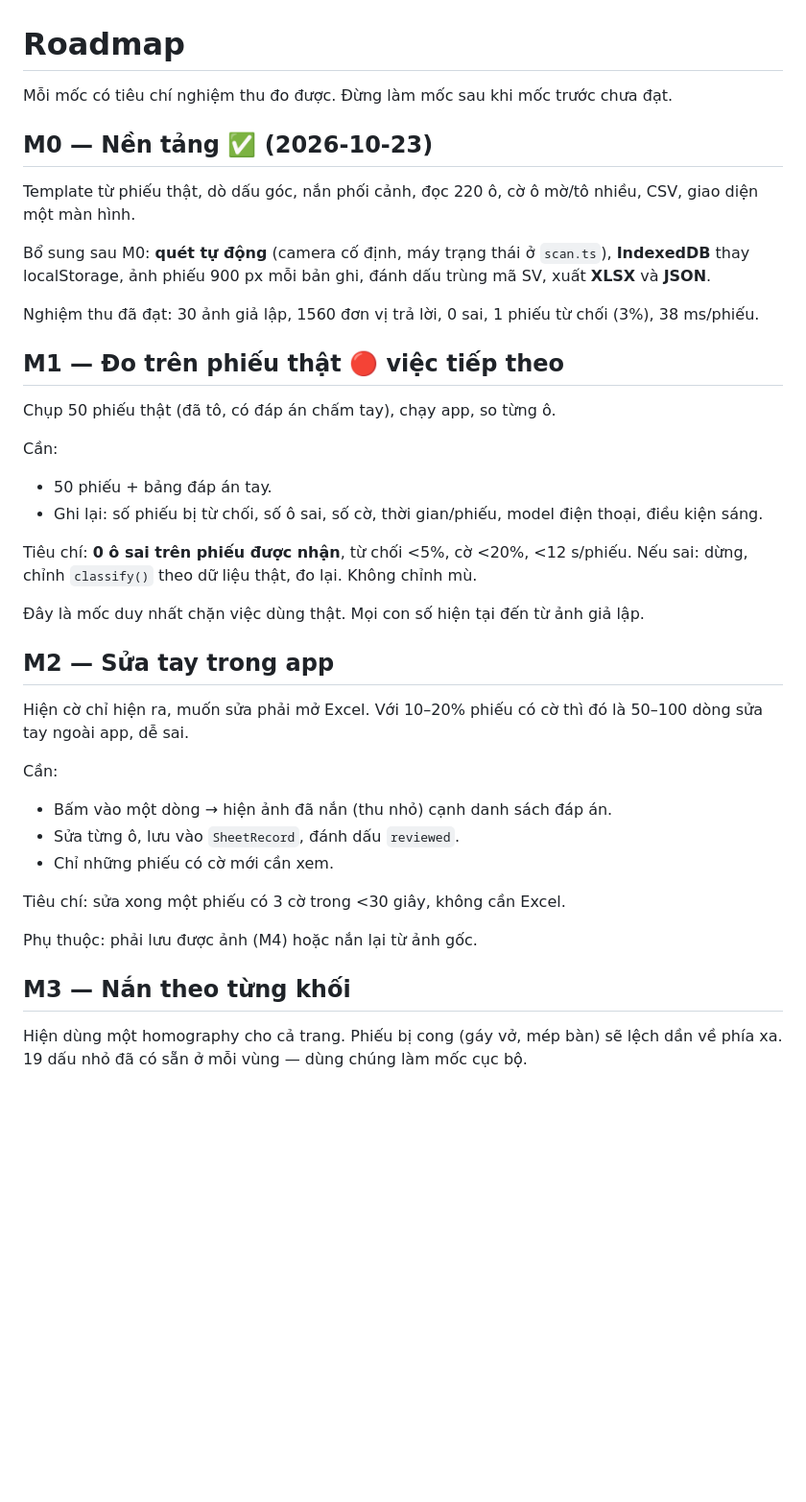
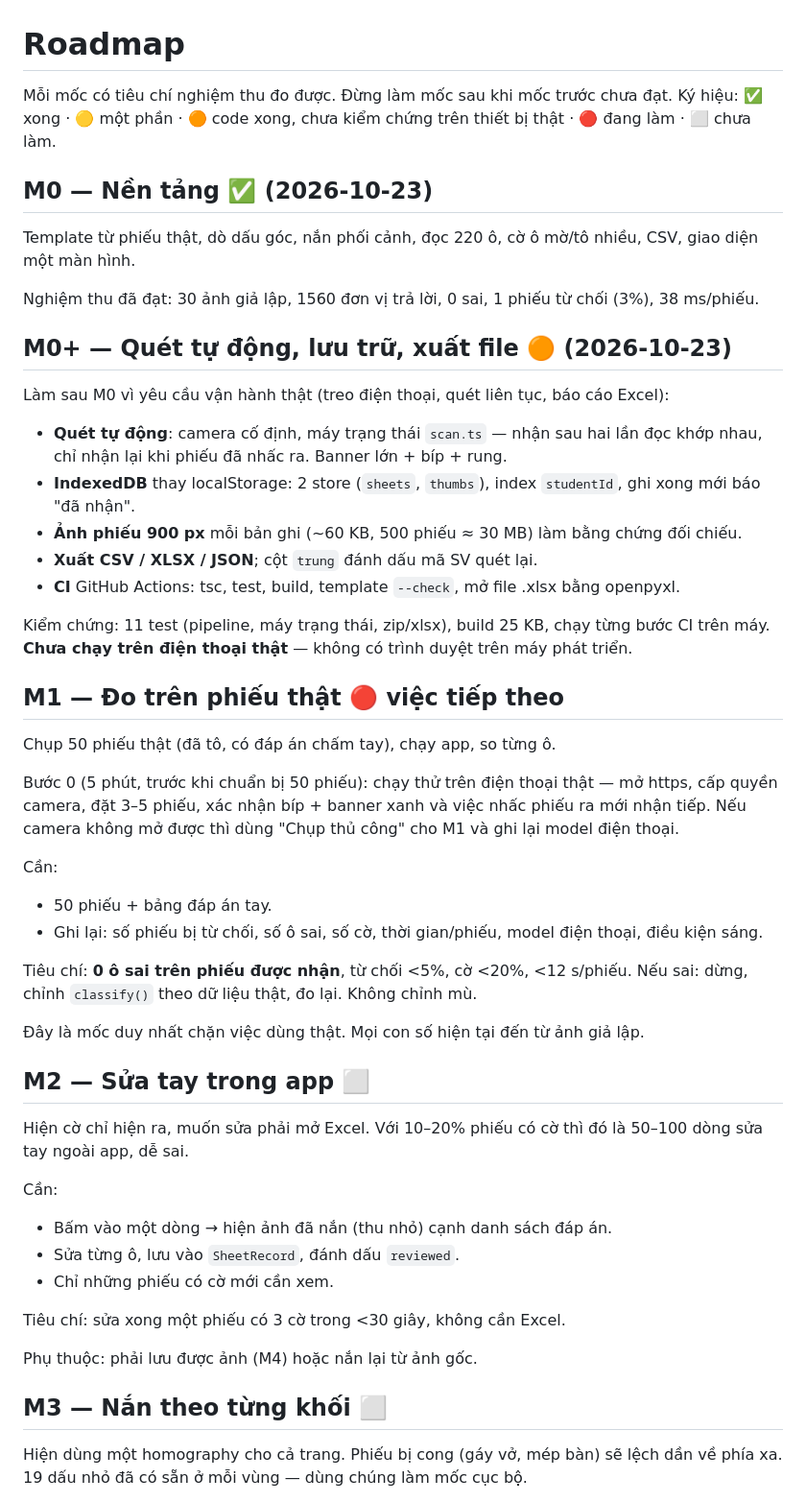
Before and after one commit to aquistusfami/omr, a Markdown page: docs/06-roadmap.md, the part around one of its changes. Shown at 96% size. Rendered like a GitHub page; blank space fills up the shorter version.

```diff
--- a/docs/06-roadmap.md
+++ b/docs/06-roadmap.md
@@ -1,20 +1,37 @@
 # Roadmap
 
 Mỗi mốc có tiêu chí nghiệm thu đo được. Đừng làm mốc sau khi mốc trước chưa đạt.
+Ký hiệu: ✅ xong · 🟡 một phần · 🟠 code xong, chưa kiểm chứng trên thiết bị thật · 🔴 đang làm · ⬜ chưa làm.
 
 ## M0 — Nền tảng ✅ (2026-10-23)
 
 Template từ phiếu thật, dò dấu góc, nắn phối cảnh, đọc 220 ô, cờ ô mờ/tô nhiều, CSV, giao diện
 một màn hình.
 
-Bổ sung sau M0: **quét tự động** (camera cố định, máy trạng thái ở `scan.ts`), **IndexedDB**
-thay localStorage, ảnh phiếu 900 px mỗi bản ghi, đánh dấu trùng mã SV, xuất **XLSX** và **JSON**.
+Nghiệm thu đã đạt: 30 ảnh giả lập, 1560 đơn vị trả lời, 0 sai, 1 phiếu từ chối (3%), 38 ms/phiếu.
 
-Nghiệm thu đã đạt: 30 ảnh giả lập, 1560 đơn vị trả lời, 0 sai, 1 phiếu từ chối (3%), 38 ms/phiếu.
+## M0+ — Quét tự động, lưu trữ, xuất file 🟠 (2026-10-23)
+
+Làm sau M0 vì yêu cầu vận hành thật (treo điện thoại, quét liên tục, báo cáo Excel):
+
+- **Quét tự động**: camera cố định, máy trạng thái `scan.ts` — nhận sau hai lần đọc khớp nhau,
+  chỉ nhận lại khi phiếu đã nhấc ra. Banner lớn + bíp + rung.
+- **IndexedDB** thay localStorage: 2 store (`sheets`, `thumbs`), index `studentId`, ghi xong mới
+  báo "đã nhận".
+- **Ảnh phiếu 900 px** mỗi bản ghi (~60 KB, 500 phiếu ≈ 30 MB) làm bằng chứng đối chiếu.
+- **Xuất CSV / XLSX / JSON**; cột `trung` đánh dấu mã SV quét lại.
+- **CI** GitHub Actions: tsc, test, build, template `--check`, mở file .xlsx bằng openpyxl.
+
+Kiểm chứng: 11 test (pipeline, máy trạng thái, zip/xlsx), build 25 KB, chạy từng bước CI trên máy.
+**Chưa chạy trên điện thoại thật** — không có trình duyệt trên máy phát triển.
 
 ## M1 — Đo trên phiếu thật 🔴 việc tiếp theo
 
 Chụp 50 phiếu thật (đã tô, có đáp án chấm tay), chạy app, so từng ô.
+
+Bước 0 (5 phút, trước khi chuẩn bị 50 phiếu): chạy thử trên điện thoại thật — mở https, cấp
+quyền camera, đặt 3–5 phiếu, xác nhận bíp + banner xanh và việc nhấc phiếu ra mới nhận tiếp.
+Nếu camera không mở được thì dùng "Chụp thủ công" cho M1 và ghi lại model điện thoại.
 
 Cần:
 - 50 phiếu + bảng đáp án tay.
@@ -25,7 +42,7 @@ Nếu sai: dừng, chỉnh `classify()` theo dữ liệu thật, đo lại. Khô
 
 Đây là mốc duy nhất chặn việc dùng thật. Mọi con số hiện tại đến từ ảnh giả lập.
 
-## M2 — Sửa tay trong app
+## M2 — Sửa tay trong app ⬜
 
 Hiện cờ chỉ hiện ra, muốn sửa phải mở Excel. Với 10–20% phiếu có cờ thì đó là 50–100 dòng sửa
 tay ngoài app, dễ sai.
@@ -39,7 +56,7 @@ Tiêu chí: sửa xong một phiếu có 3 cờ trong <30 giây, không cần Ex
 
 Phụ thuộc: phải lưu được ảnh (M4) hoặc nắn lại từ ảnh gốc.
 
-## M3 — Nắn theo từng khối
+## M3 — Nắn theo từng khối ⬜
 
 Hiện dùng một homography cho cả trang. Phiếu bị cong (gáy vở, mép bàn) sẽ lệch dần về phía xa.
 19 dấu nhỏ đã có sẵn ở mỗi vùng — dùng chúng làm mốc cục bộ.
```
Also changed, not shown: other parts of docs/06-roadmap.md (+2 -2 lines), AGENTS.md (+9 -3 lines), README.md (+32 -8 lines).
